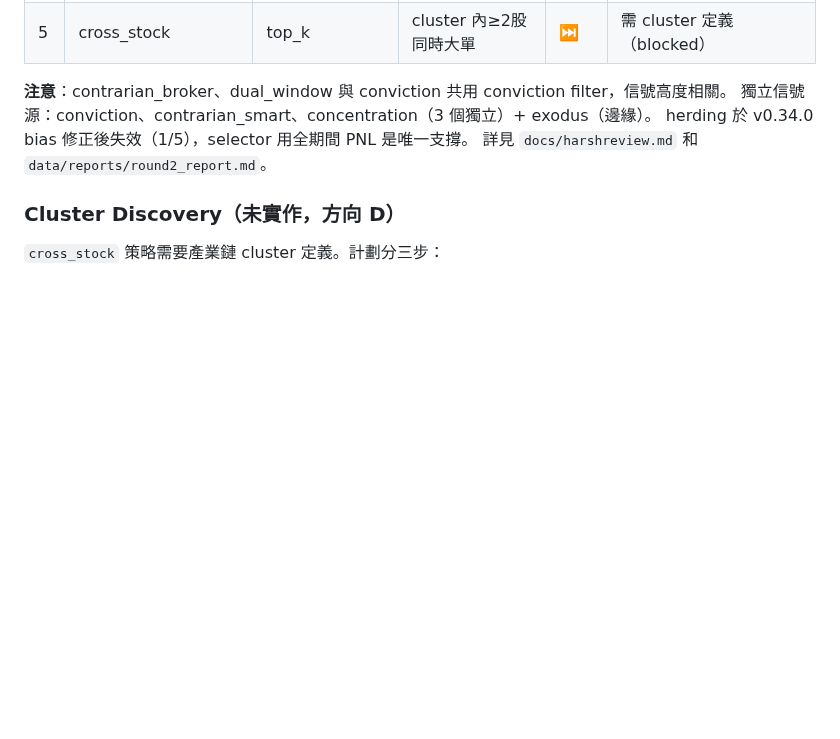
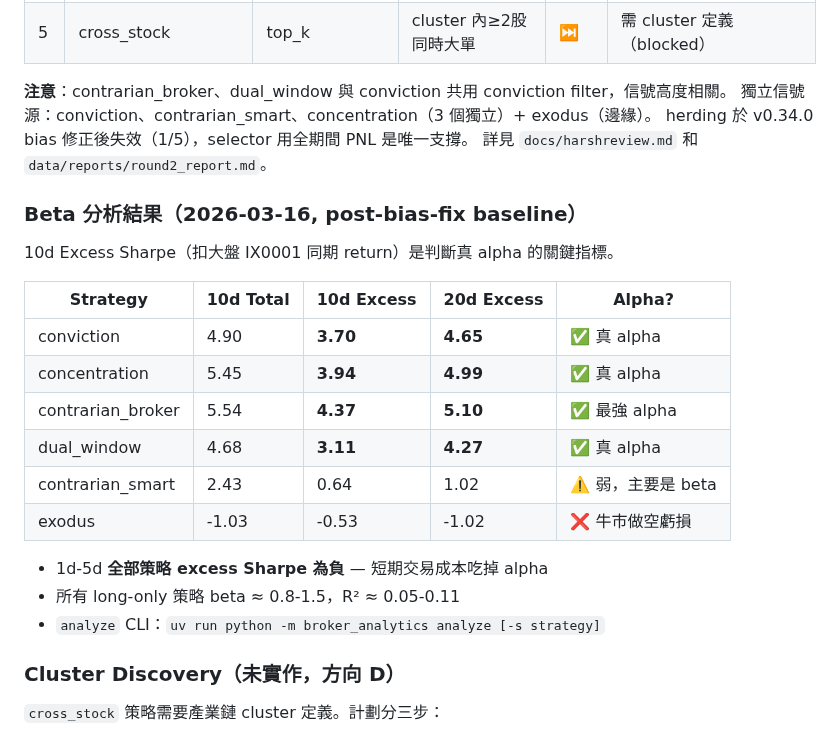
Before and after one commit to vikhuang/ws-branch, a Markdown page: CLAUDE.md, the part around the change. GitHub-like rendering; blank space fills up the shorter version.

Commit message:
docs: add beta analysis results to CLAUDE.md
conviction, concentration, contrarian_broker have real alpha (excess
Sharpe 3-5 at 10d). contrarian_smart is mostly beta. exodus fails
in bull market. All strategies negative at 1d-5d after costs.

Co-Authored-By: Claude Opus 4.6 (1M context) <noreply@anthropic.com>

```diff
--- a/CLAUDE.md
+++ b/CLAUDE.md
@@ -161,6 +161,23 @@ Validated via 5-fold rolling CV (≥3/5 folds pass: sig>5%, FDR≥10, dir>60%).
 herding 於 v0.34.0 bias 修正後失效（1/5），selector 用全期間 PNL 是唯一支撐。
 詳見 `docs/harshreview.md` 和 `data/reports/round2_report.md`。
 
+### Beta 分析結果（2026-03-16, post-bias-fix baseline）
+
+10d Excess Sharpe（扣大盤 IX0001 同期 return）是判斷真 alpha 的關鍵指標。
+
+| Strategy | 10d Total | 10d Excess | 20d Excess | Alpha? |
+|----------|----------|-----------|-----------|--------|
+| conviction | 4.90 | **3.70** | **4.65** | ✅ 真 alpha |
+| concentration | 5.45 | **3.94** | **4.99** | ✅ 真 alpha |
+| contrarian_broker | 5.54 | **4.37** | **5.10** | ✅ 最強 alpha |
+| dual_window | 4.68 | **3.11** | **4.27** | ✅ 真 alpha |
+| contrarian_smart | 2.43 | 0.64 | 1.02 | ⚠️ 弱，主要是 beta |
+| exodus | -1.03 | -0.53 | -1.02 | ❌ 牛市做空虧損 |
+
+- 1d-5d **全部策略 excess Sharpe 為負** — 短期交易成本吃掉 alpha
+- 所有 long-only 策略 beta ≈ 0.8-1.5，R² ≈ 0.05-0.11
+- `analyze` CLI：`uv run python -m broker_analytics analyze [-s strategy]`
+
 ### Cluster Discovery（未實作，方向 D）
 
 `cross_stock` 策略需要產業鏈 cluster 定義。計劃分三步：
```
